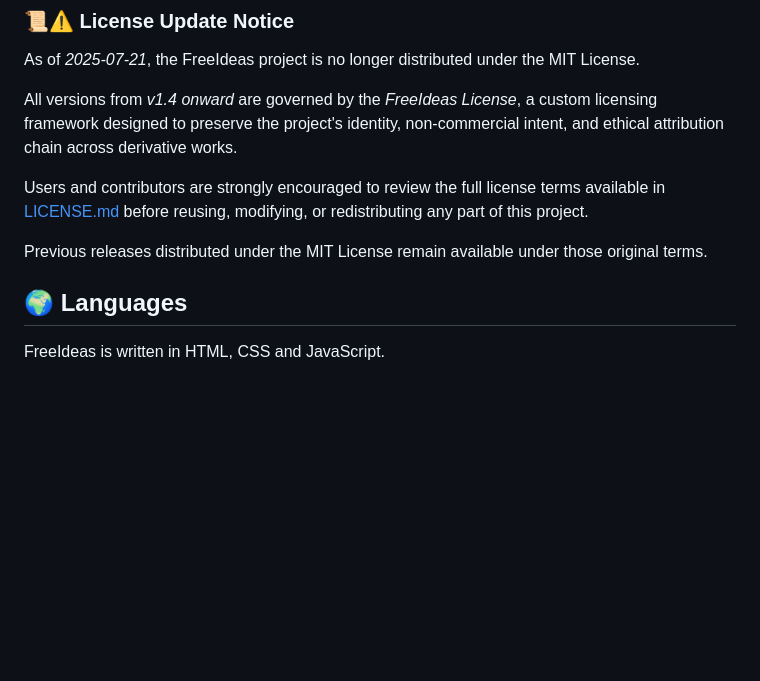
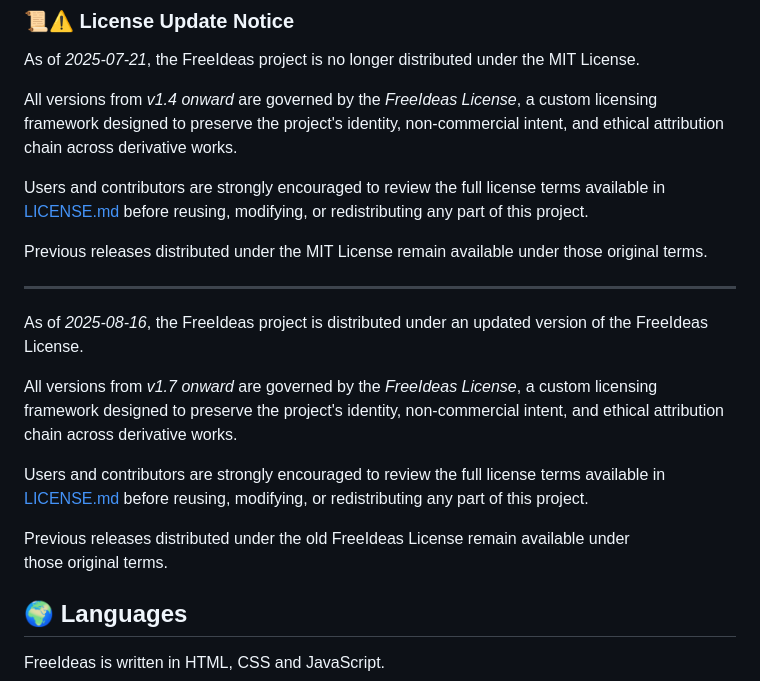
Before and after one commit to gianluca-rainis/FreeIdeas, a Markdown page: README.md, the part around the change. Rendered like a GitHub page; blank space fills up the shorter version.

```diff
--- a/README.md
+++ b/README.md
@@ -30,6 +30,16 @@ All versions from *v1.4 onward* are governed by the *FreeIdeas License*, a custo
 Users and contributors are strongly encouraged to review the full license terms available in [LICENSE.md](./LICENSE.md) before reusing, modifying, or redistributing any part of this project.
 
 Previous releases distributed under the MIT License remain available under those original terms.
+
+---
+
+As of *2025-08-16*, the FreeIdeas project is distributed under an updated version of the FreeIdeas License.
+
+All versions from *v1.7 onward* are governed by the *FreeIdeas License*, a custom licensing framework designed to preserve the project's identity, non-commercial intent, and ethical attribution chain across derivative works.
+
+Users and contributors are strongly encouraged to review the full license terms available in [LICENSE.md](./LICENSE.md) before reusing, modifying, or redistributing any part of this project.
+
+Previous releases distributed under the old FreeIdeas License remain available under those original terms.
 
 ## 🌍 Languages
 FreeIdeas is written in HTML, CSS and JavaScript.
```
